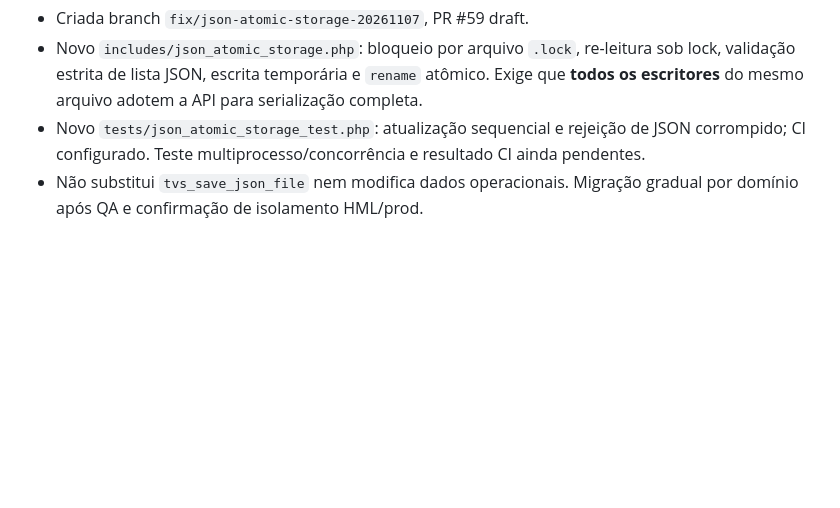
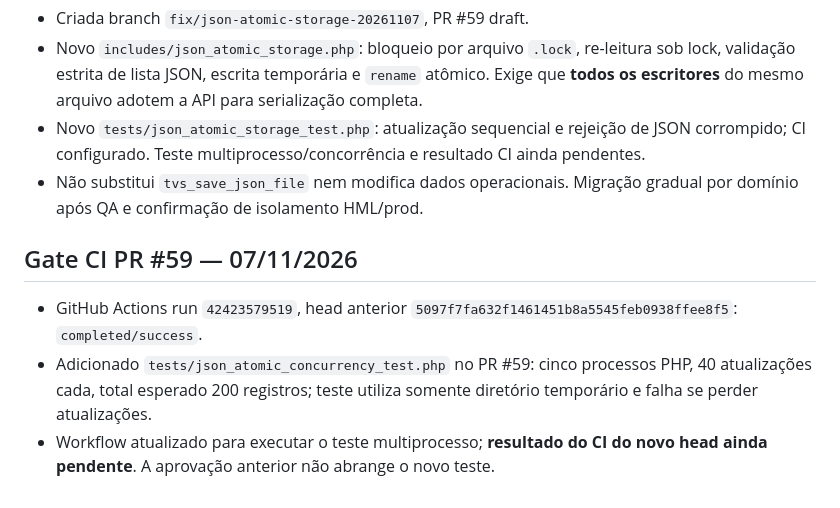
Before and after one commit to cschibelsky-star/TVSUMARE_ENTERPRISE, a Markdown page: docs/AUDITORIA-ESTRUTURAL-2026-11-07.md, the part around the change. GitHub-like rendering; blank space fills up the shorter version.

Commit message:
docs: register prior JSON CI success and new multiprocess test awaiting validation

```diff
--- a/docs/AUDITORIA-ESTRUTURAL-2026-11-07.md
+++ b/docs/AUDITORIA-ESTRUTURAL-2026-11-07.md
@@ -154,3 +154,8 @@ Exigir evidência read-only do equivalente a `docker inspect --format '{{json .M
 - Novo `includes/json_atomic_storage.php`: bloqueio por arquivo `.lock`, re-leitura sob lock, validação estrita de lista JSON, escrita temporária e `rename` atômico. Exige que **todos os escritores** do mesmo arquivo adotem a API para serialização completa.
 - Novo `tests/json_atomic_storage_test.php`: atualização sequencial e rejeição de JSON corrompido; CI configurado. Teste multiprocesso/concorrência e resultado CI ainda pendentes.
 - Não substitui `tvs_save_json_file` nem modifica dados operacionais. Migração gradual por domínio após QA e confirmação de isolamento HML/prod.
+
+## Gate CI PR #59 — 07/11/2026
+- GitHub Actions run `42423579519`, head anterior `5097f7fa632f1461451b8a5545feb0938ffee8f5`: `completed/success`.
+- Adicionado `tests/json_atomic_concurrency_test.php` no PR #59: cinco processos PHP, 40 atualizações cada, total esperado 200 registros; teste utiliza somente diretório temporário e falha se perder atualizações.
+- Workflow atualizado para executar o teste multiprocesso; **resultado do CI do novo head ainda pendente**. A aprovação anterior não abrange o novo teste.
```
